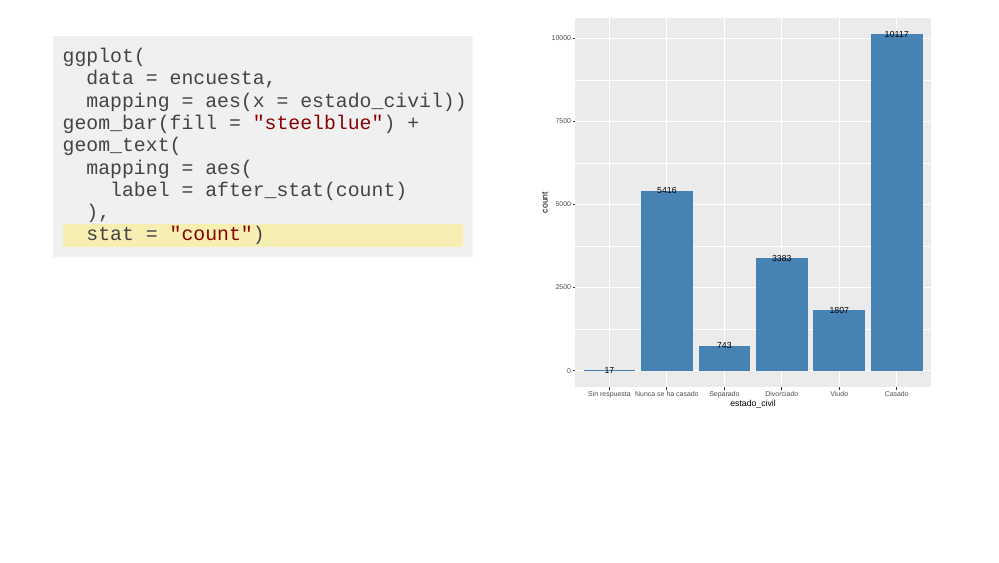
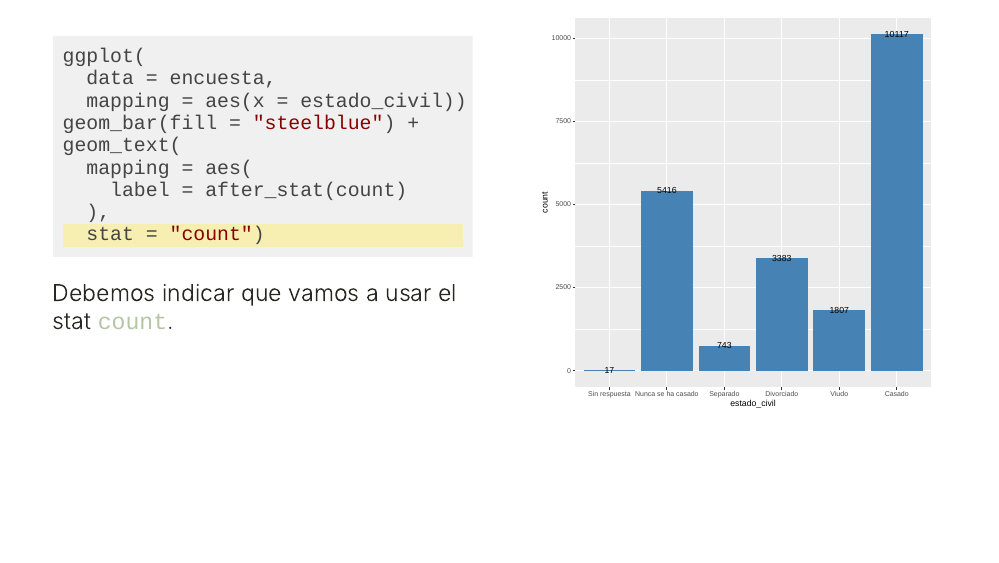
Before and after one commit to aguerodev/presentacion_ggplot2, an R Markdown document (index.Rmd): page 40 of 40. The pictures show the slides in the output file index.html that the author committed with the source; the slides are laid out offline by our stand-in for remark.js, each with all of its steps uncovered, in fonts that may differ from those the slides ask for, and without slide numbers, shadows or browser add-ons; a font, style sheet, LaTeX package, included part or bibliography that could not be used is replaced or left out; library style sheets and scripts come from the installed R packages.

Commit message:
se agregan stats

````diff
--- a/index.Rmd
+++ b/index.Rmd
@@ -783,7 +783,7 @@ geom_text(
   stat = "count") #<<
 ```
 
-
+Debemos indicar que vamos a usar el stat `count`.
 ]
 
 .pull-right[
````
Also changed, not shown: index.html.
